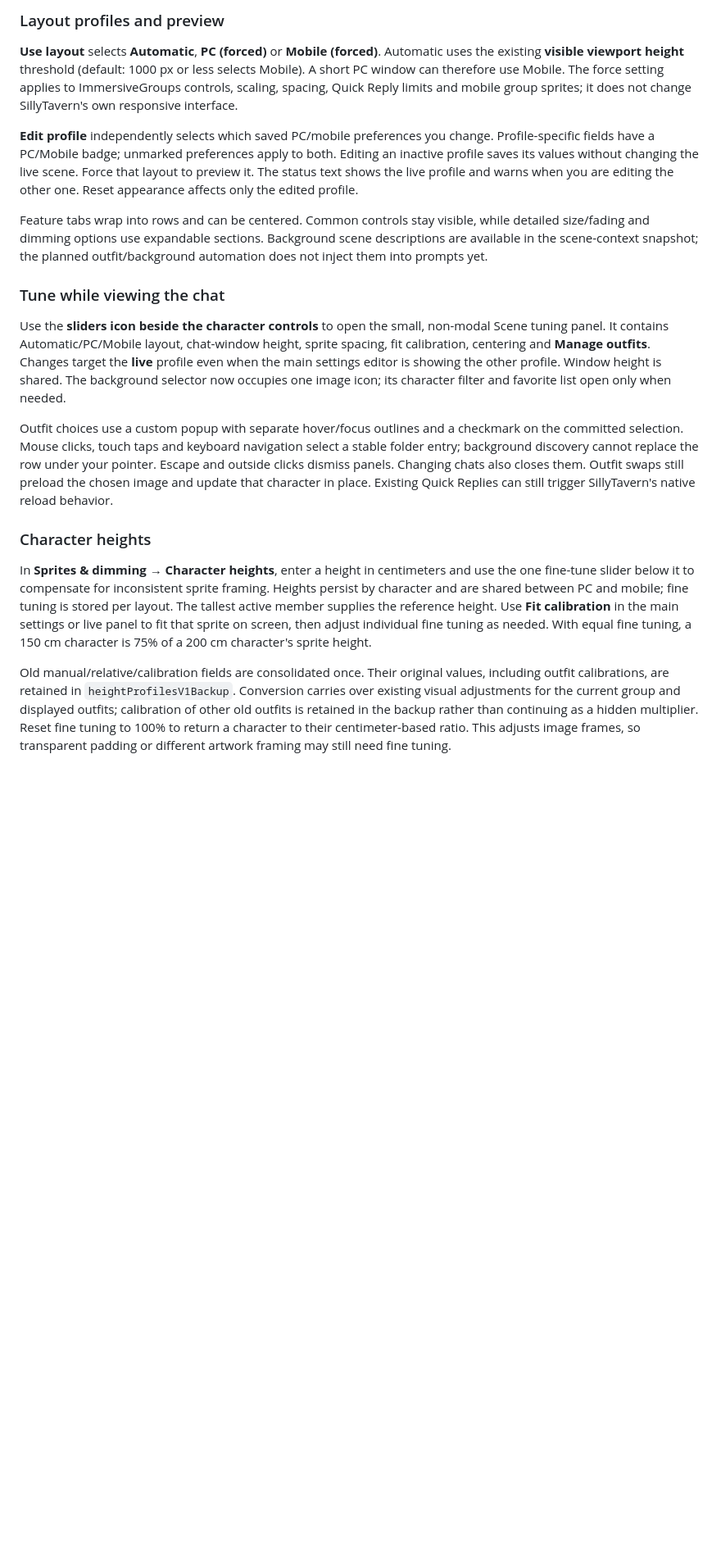
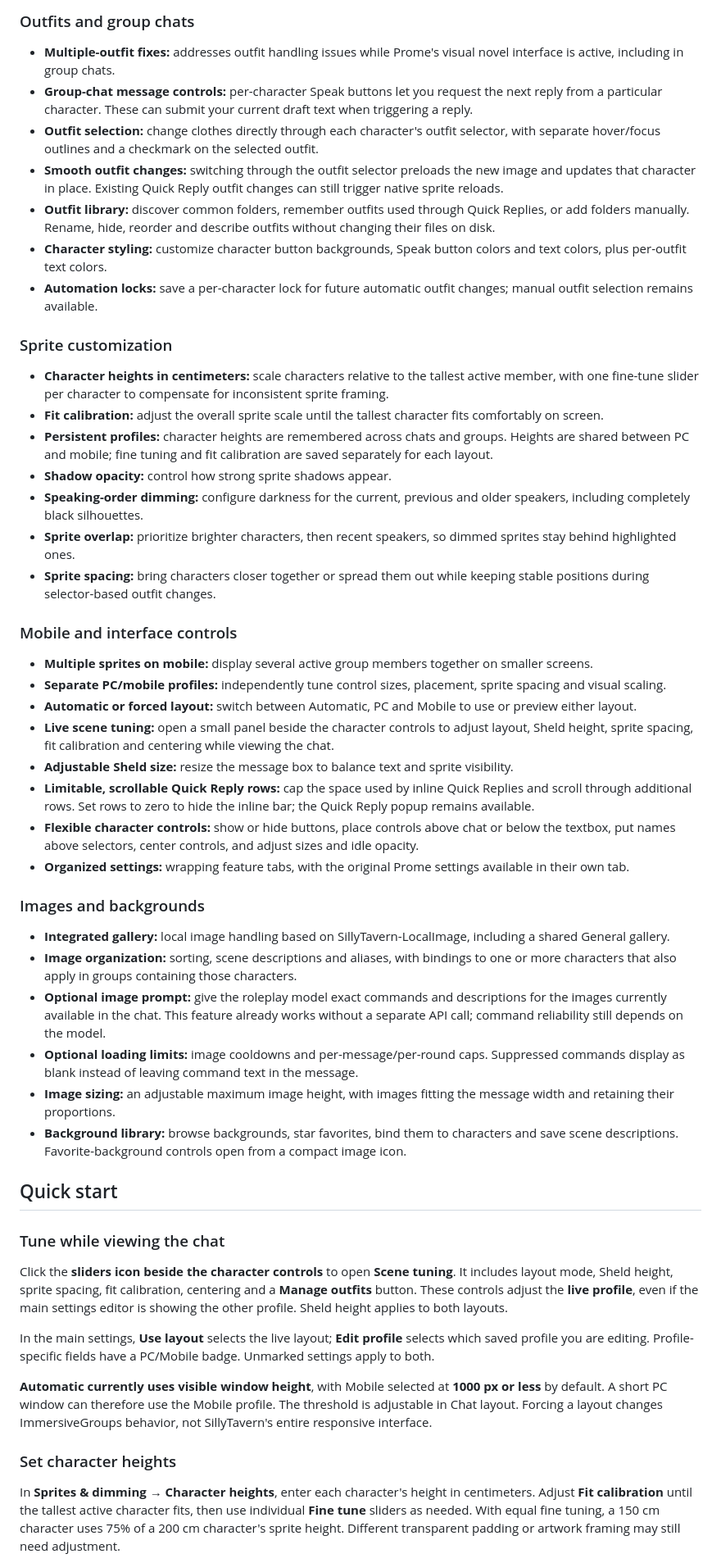
Before and after one commit to Lunarfyre-ST/ImmersiveGroups, a Markdown page: README.md, the part around one of its changes. Shown at 82% size. Rendered like a GitHub page; blank space fills up the shorter version.

```diff
--- a/README.md
+++ b/README.md
@@ -32,21 +52,55 @@ If an old standalone or another combined copy remains enabled, startup displays
 
-### Layout profiles and preview
+### Outfits and group chats
 
-**Use layout** selects **Automatic**, **PC (forced)** or **Mobile (forced)**. Automatic uses the existing **visible viewport height** threshold (default: 1000 px or less selects Mobile). A short PC window can therefore use Mobile. The force setting applies to ImmersiveGroups controls, scaling, spacing, Quick Reply limits and mobile group sprites; it does not change SillyTavern's own responsive interface.
+- **Multiple-outfit fixes:** addresses outfit handling issues while Prome's visual novel interface is active, including in group chats.
+- **Group-chat message controls:** per-character Speak buttons let you request the next reply from a particular character. These can submit your current draft text when triggering a reply.
+- **Outfit selection:** change clothes directly through each character's outfit selector, with separate hover/focus outlines and a checkmark on the selected outfit.
+- **Smooth outfit changes:** switching through the outfit selector preloads the new image and updates that character in place. Existing Quick Reply outfit changes can still trigger native sprite reloads.
+- **Outfit library:** discover common folders, remember outfits used through Quick Replies, or add folders manually. Rename, hide, reorder and describe outfits without changing their files on disk.
+- **Character styling:** customize character button backgrounds, Speak button colors and text colors, plus per-outfit text colors.
+- **Automation locks:** save a per-character lock for future automatic outfit changes; manual outfit selection remains available.
 
-**Edit profile** independently selects which saved PC/mobile preferences you change. Profile-specific fields have a PC/Mobile badge; unmarked preferences apply to both. Editing an inactive profile saves its values without changing the live scene. Force that layout to preview it. The status text shows the live profile and warns when you are editing the other one. Reset appearance affects only the edited profile.
+### Sprite customization
 
-Feature tabs wrap into rows and can be centered. Common controls stay visible, while detailed size/fading and dimming options use expandable sections. Background scene descriptions are available in the scene-context snapshot; the planned outfit/background automation does not inject them into prompts yet.
+- **Character heights in centimeters:** scale characters relative to the tallest active member, with one fine-tune slider per character to compensate for inconsistent sprite framing.
+- **Fit calibration:** adjust the overall sprite scale until the tallest character fits comfortably on screen.
+- **Persistent profiles:** character heights are remembered across chats and groups. Heights are shared between PC and mobile; fine tuning and fit calibration are saved separately for each layout.
+- **Shadow opacity:** control how strong sprite shadows appear.
+- **Speaking-order dimming:** configure darkness for the current, previous and older speakers, including completely black silhouettes.
+- **Sprite overlap:** prioritize brighter characters, then recent speakers, so dimmed sprites stay behind highlighted ones.
+- **Sprite spacing:** bring characters closer together or spread them out while keeping stable positions during selector-based outfit changes.
+
+### Mobile and interface controls
+
+- **Multiple sprites on mobile:** display several active group members together on smaller screens.
+- **Separate PC/mobile profiles:** independently tune control sizes, placement, sprite spacing and visual scaling.
+- **Automatic or forced layout:** switch between Automatic, PC and Mobile to use or preview either layout.
+- **Live scene tuning:** open a small panel beside the character controls to adjust layout, Sheld height, sprite spacing, fit calibration and centering while viewing the chat.
+- **Adjustable Sheld size:** resize the message box to balance text and sprite visibility.
+- **Limitable, scrollable Quick Reply rows:** cap the space used by inline Quick Replies and scroll through additional rows. Set rows to zero to hide the inline bar; the Quick Reply popup remains available.
+- **Flexible character controls:** show or hide buttons, place controls above chat or below the textbox, put names above selectors, center controls, and adjust sizes and idle opacity.
+- **Organized settings:** wrapping feature tabs, with the original Prome settings available in their own tab.
+
+### Images and backgrounds
+
+- **Integrated gallery:** local image handling based on SillyTavern-LocalImage, including a shared General gallery.
+- **Image organization:** sorting, scene descriptions and aliases, with bindings to one or more characters that also apply in groups containing those characters.
+- **Optional image prompt:** give the roleplay model exact commands and descriptions for the images currently available in the chat. This feature already works without a separate API call; command reliability still depends on the model.
+- **Optional loading limits:** image cooldowns and per-message/per-round caps. Suppressed commands display as blank instead of leaving command text in the message.
+- **Image sizing:** an adjustable maximum image height, with images fitting the message width and retaining their proportions.
+- **Background library:** browse backgrounds, star favorites, bind them to characters and save scene descriptions. Favorite-background controls open from a compact image icon.
+
+## Quick start
 
 ### Tune while viewing the chat
 
-Use the **sliders icon beside the character controls** to open the small, non-modal Scene tuning panel. It contains Automatic/PC/Mobile layout, chat-window height, sprite spacing, fit calibration, centering and **Manage outfits**. Changes target the **live** profile even when the main settings editor is showing the other profile. Window height is shared. The background selector now occupies one image icon; its character filter and favorite list open only when needed.
+Click the **sliders icon beside the character controls** to open **Scene tuning**. It includes layout mode, Sheld height, sprite spacing, fit calibration, centering and a **Manage outfits** button. These controls adjust the **live profile**, even if the main settings editor is showing the other profile. Sheld height applies to both layouts.
 
-Outfit choices use a custom popup with separate hover/focus outlines and a checkmark on the committed selection. Mouse clicks, touch taps and keyboard navigation select a stable folder entry; background discovery cannot replace the row under your pointer. Escape and outside clicks dismiss panels. Changing chats also closes them. Outfit swaps still preload the chosen image and update that character in place. Existing Quick Replies can still trigger SillyTavern's native reload behavior.
+In the main settings, **Use layout** selects the live layout; **Edit profile** selects which saved profile you are editing. Profile-specific fields have a PC/Mobile badge. Unmarked settings apply to both.
 
-### Character heights
+**Automatic currently uses visible window height**, with Mobile selected at **1000 px or less** by default. A short PC window can therefore use the Mobile profile. The threshold is adjustable in Chat layout. Forcing a layout changes ImmersiveGroups behavior, not SillyTavern's entire responsive interface.
 
-In **Sprites & dimming → Character heights**, enter a height in centimeters and use the one fine-tune slider below it to compensate for inconsistent sprite framing. Heights persist by character and are shared between PC and mobile; fine tuning is stored per layout. The tallest active member supplies the reference height. Use **Fit calibration** in the main settings or live panel to fit that sprite on screen, then adjust individual fine tuning as needed. With equal fine tuning, a 150 cm character is 75% of a 200 cm character's sprite height.
+### Set character heights
 
-Old manual/relative/calibration fields are consolidated once. Their original values, including outfit calibrations, are retained in `heightProfilesV1Backup`. Conversion carries over existing visual adjustments for the current group and displayed outfits; calibration of other old outfits is retained in the backup rather than continuing as a hidden multiplier. Reset fine tuning to 100% to return a character to their centimeter-based ratio. This adjusts image frames, so transparent padding or different artwork framing may still need fine tuning.
+In **Sprites & dimming → Character heights**, enter each character's height in centimeters. Adjust **Fit calibration** until the tallest active character fits, then use individual **Fine tune** sliders as needed. With equal fine tuning, a 150 cm character uses 75% of a 200 cm character's sprite height. Different transparent padding or artwork framing may still need adjustment.
 
```
Also changed, not shown: other parts of README.md (+83 -34 lines).
